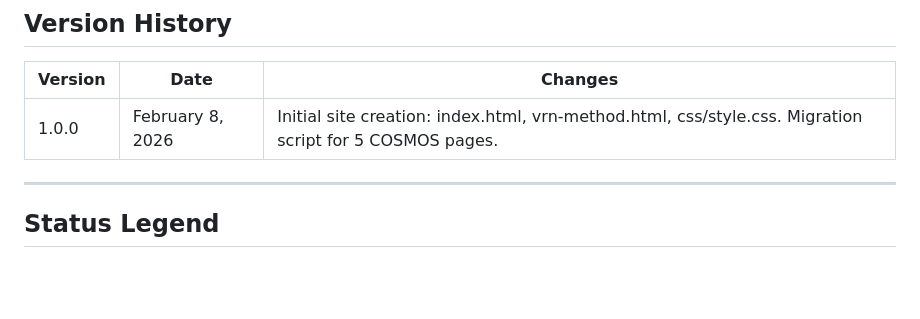
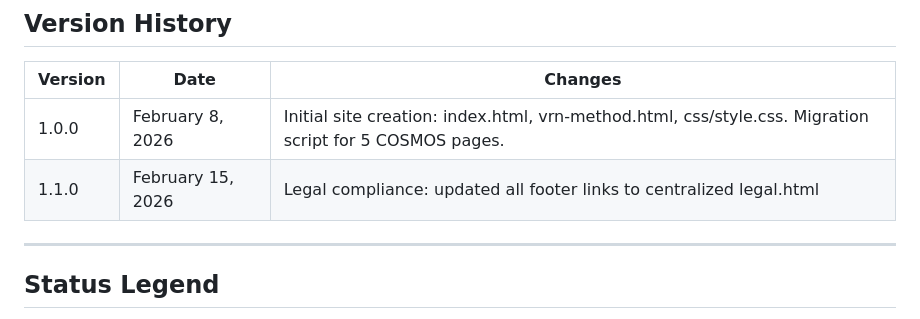
Before and after one commit to AIUNITES/voicestry-site, a Markdown page: UATEST_PLAN.md, the part around the change. Drawn GitHub-style; blank space fills up the shorter version.

Commit message:
Auto-publish: 2026-02-15 15:50:02

```diff
--- a/UATEST_PLAN.md
+++ b/UATEST_PLAN.md
@@ -180,6 +180,7 @@ vocal-games.html → learn.html
 | Version | Date | Changes |
 |---------|------|---------|
 | 1.0.0 | February 8, 2026 | Initial site creation: index.html, vrn-method.html, css/style.css. Migration script for 5 COSMOS pages. |
+| 1.1.0 | February 15, 2026 | Legal compliance: updated all footer links to centralized legal.html |
 
 ---
 
```
